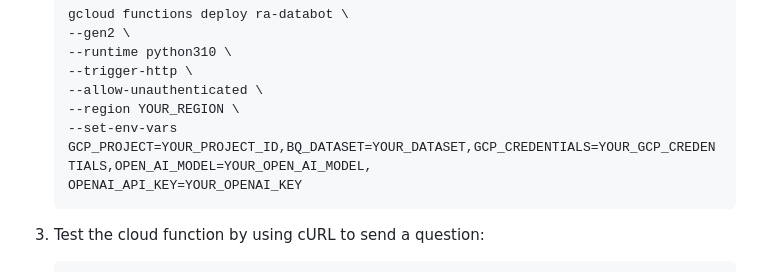
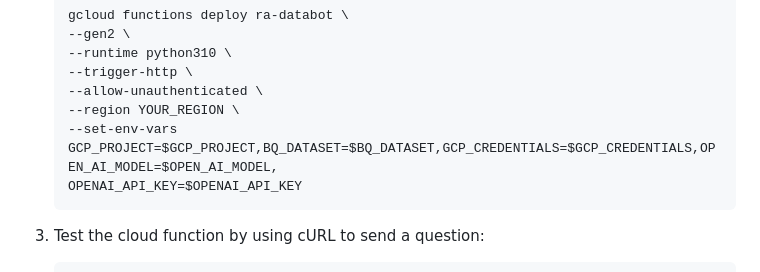
Before and after one commit to rittmananalytics/ra-databot, a Markdown page: README.md, the part around the change. Drawn GitHub-style.

Commit message:
update deployment in README to use environment vars

````diff
--- a/README.md
+++ b/README.md
@@ -29,8 +29,8 @@ This is a Google Cloud Function that uses LangChain and OpenAI to provide answer
     --trigger-http \
     --allow-unauthenticated \
     --region YOUR_REGION \
-    --set-env-vars GCP_PROJECT=YOUR_PROJECT_ID,BQ_DATASET=YOUR_DATASET,GCP_CREDENTIALS=YOUR_GCP_CREDENTIALS,OPEN_AI_MODEL=YOUR_OPEN_AI_MODEL,
-    OPENAI_API_KEY=YOUR_OPENAI_KEY
+    --set-env-vars GCP_PROJECT=$GCP_PROJECT,BQ_DATASET=$BQ_DATASET,GCP_CREDENTIALS=$GCP_CREDENTIALS,OPEN_AI_MODEL=$OPEN_AI_MODEL,
+    OPENAI_API_KEY=$OPENAI_API_KEY
     ```
 
 3. Test the cloud function by using cURL to send a question:
````
